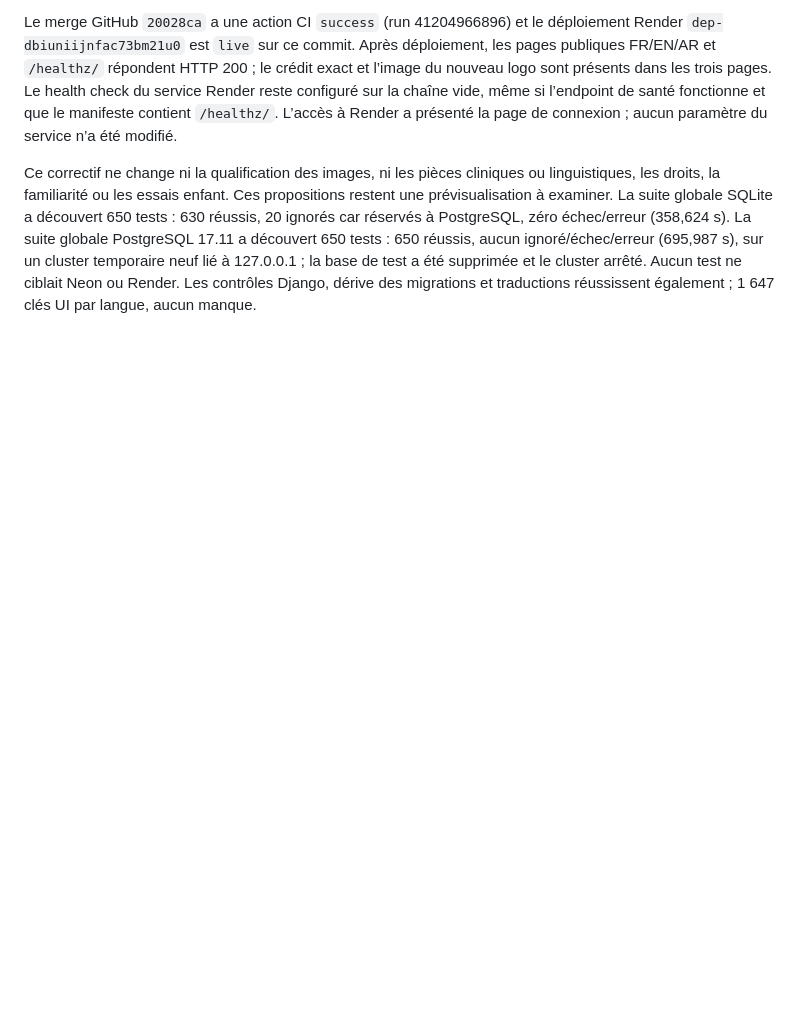
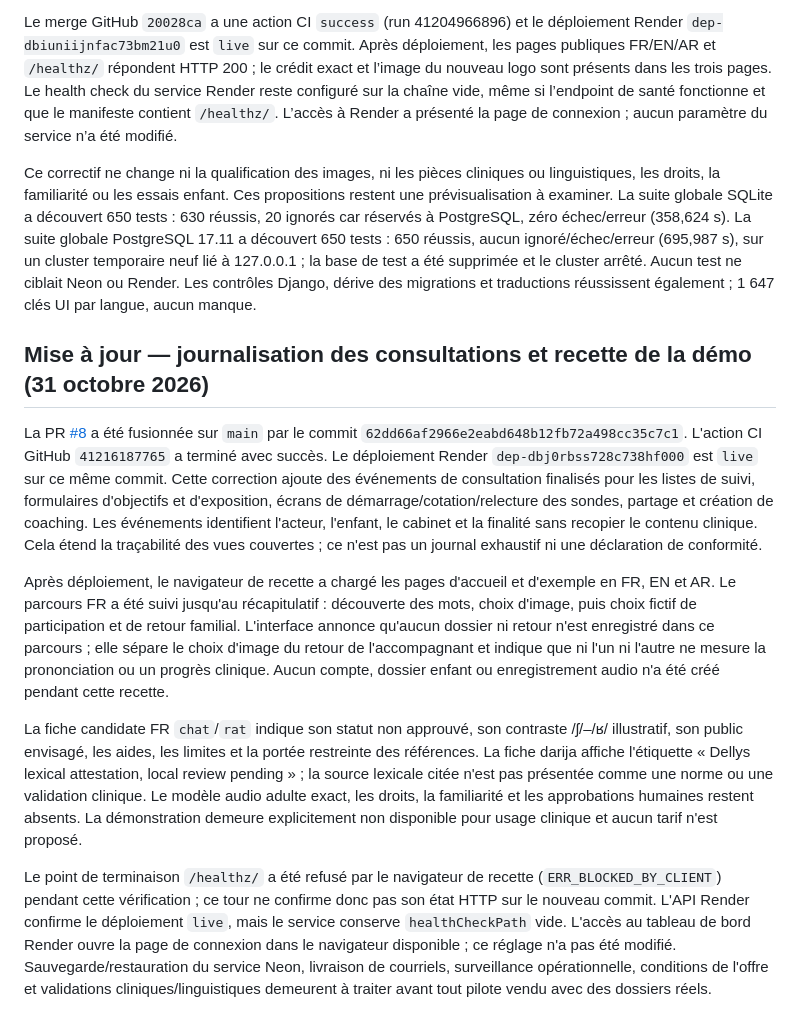
Before and after one commit to Midotech31/nehedrou, a Markdown page: docs/COMMERCIALISATION_PROGRESS_20261031.md, the part around the change. GitHub-like rendering; blank space fills up the shorter version.

Commit message:
Document follow-up audit deployment and demo QA

```diff
--- a/docs/COMMERCIALISATION_PROGRESS_20261031.md
+++ b/docs/COMMERCIALISATION_PROGRESS_20261031.md
@@ -49,3 +49,14 @@ Les six sources PNG originales du petit lot FR (9 839 323 octets au total) sont
 Le merge GitHub `20028ca` a une action CI `success` (run 41204966896) et le déploiement Render `dep-dbiuniijnfac73bm21u0` est `live` sur ce commit. Après déploiement, les pages publiques FR/EN/AR et `/healthz/` répondent HTTP 200 ; le crédit exact et l’image du nouveau logo sont présents dans les trois pages. Le health check du service Render reste configuré sur la chaîne vide, même si l’endpoint de santé fonctionne et que le manifeste contient `/healthz/`. L’accès à Render a présenté la page de connexion ; aucun paramètre du service n’a été modifié.
 
 Ce correctif ne change ni la qualification des images, ni les pièces cliniques ou linguistiques, les droits, la familiarité ou les essais enfant. Ces propositions restent une prévisualisation à examiner. La suite globale SQLite a découvert 650 tests : 630 réussis, 20 ignorés car réservés à PostgreSQL, zéro échec/erreur (358,624 s). La suite globale PostgreSQL 17.11 a découvert 650 tests : 650 réussis, aucun ignoré/échec/erreur (695,987 s), sur un cluster temporaire neuf lié à 127.0.0.1 ; la base de test a été supprimée et le cluster arrêté. Aucun test ne ciblait Neon ou Render. Les contrôles Django, dérive des migrations et traductions réussissent également ; 1 647 clés UI par langue, aucun manque.
+
+
+## Mise à jour — journalisation des consultations et recette de la démo (31 octobre 2026)
+
+La PR [#8](https://github.com/Midotech31/nehedrou/pull/8) a été fusionnée sur `main` par le commit `62dd66af2966e2eabd648b12fb72a498cc35c7c1`. L'action CI GitHub `41216187765` a terminé avec succès. Le déploiement Render `dep-dbj0rbss728c738hf000` est `live` sur ce même commit. Cette correction ajoute des événements de consultation finalisés pour les listes de suivi, formulaires d'objectifs et d'exposition, écrans de démarrage/cotation/relecture des sondes, partage et création de coaching. Les événements identifient l'acteur, l'enfant, le cabinet et la finalité sans recopier le contenu clinique. Cela étend la traçabilité des vues couvertes ; ce n'est pas un journal exhaustif ni une déclaration de conformité.
+
+Après déploiement, le navigateur de recette a chargé les pages d'accueil et d'exemple en FR, EN et AR. Le parcours FR a été suivi jusqu'au récapitulatif : découverte des mots, choix d'image, puis choix fictif de participation et de retour familial. L'interface annonce qu'aucun dossier ni retour n'est enregistré dans ce parcours ; elle sépare le choix d'image du retour de l'accompagnant et indique que ni l'un ni l'autre ne mesure la prononciation ou un progrès clinique. Aucun compte, dossier enfant ou enregistrement audio n'a été créé pendant cette recette.
+
+La fiche candidate FR `chat`/`rat` indique son statut non approuvé, son contraste /ʃ/–/ʁ/ illustratif, son public envisagé, les aides, les limites et la portée restreinte des références. La fiche darija affiche l'étiquette « Dellys lexical attestation, local review pending » ; la source lexicale citée n'est pas présentée comme une norme ou une validation clinique. Le modèle audio adulte exact, les droits, la familiarité et les approbations humaines restent absents. La démonstration demeure explicitement non disponible pour usage clinique et aucun tarif n'est proposé.
+
+Le point de terminaison `/healthz/` a été refusé par le navigateur de recette (`ERR_BLOCKED_BY_CLIENT`) pendant cette vérification ; ce tour ne confirme donc pas son état HTTP sur le nouveau commit. L'API Render confirme le déploiement `live`, mais le service conserve `healthCheckPath` vide. L'accès au tableau de bord Render ouvre la page de connexion dans le navigateur disponible ; ce réglage n'a pas été modifié. Sauvegarde/restauration du service Neon, livraison de courriels, surveillance opérationnelle, conditions de l'offre et validations cliniques/linguistiques demeurent à traiter avant tout pilote vendu avec des dossiers réels.
```
